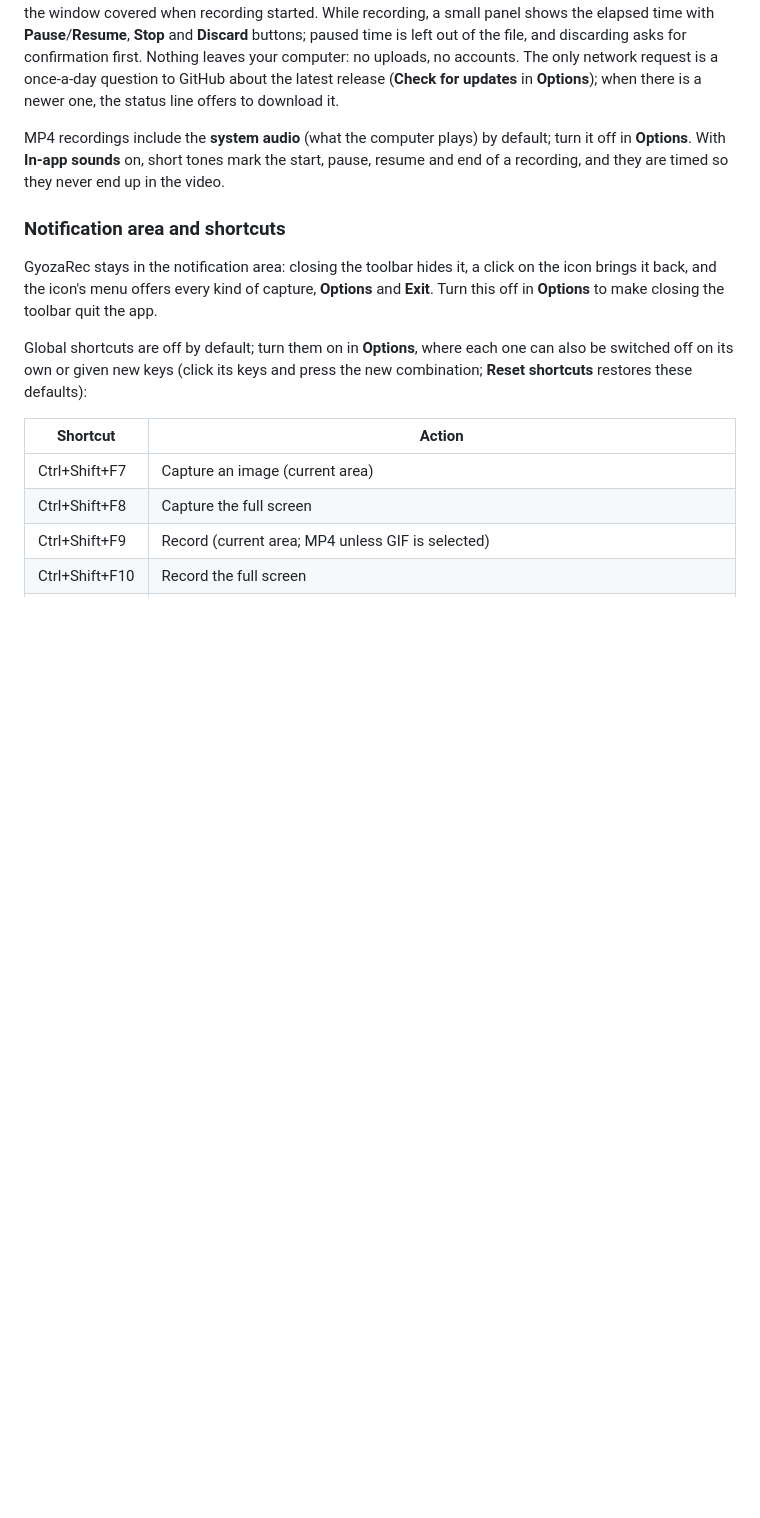
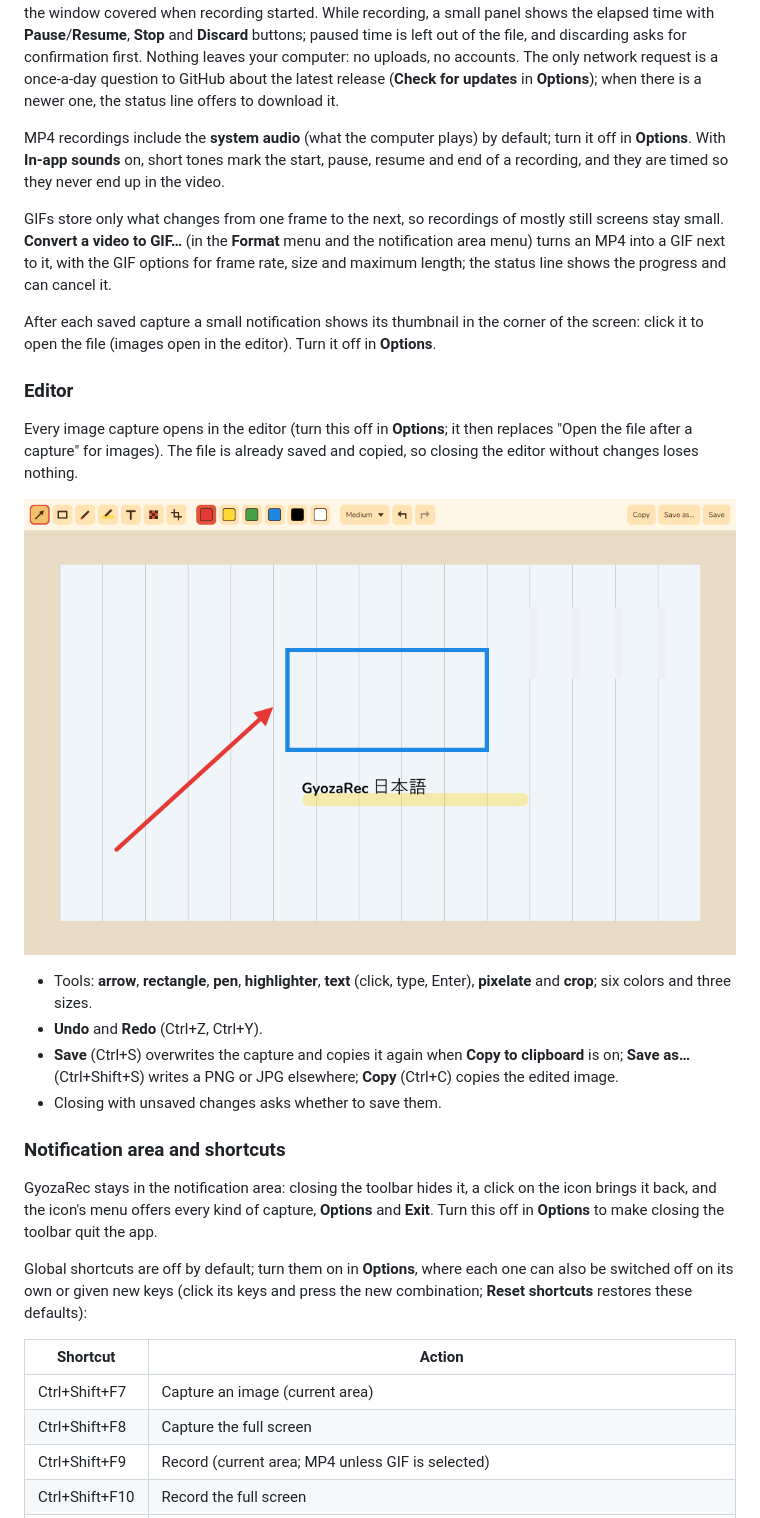
Before and after one commit to martindavinci/GyozaRec, a Markdown page: README.md, the part around one of its changes. Drawn GitHub-style; pictures changed too: docs/screenshots/editor.png (added); blank space fills up the shorter version.

```diff
--- a/README.md
+++ b/README.md
@@ -33,6 +33,23 @@ A small toolbar:
 Images are copied to the clipboard; videos and GIFs are copied as files. A window recording keeps the area the window covered when recording started. While recording, a small panel shows the elapsed time with **Pause**/**Resume**, **Stop** and **Discard** buttons; paused time is left out of the file, and discarding asks for confirmation first. Nothing leaves your computer: no uploads, no accounts. The only network request is a once-a-day question to GitHub about the latest release (**Check for updates** in **Options**); when there is a newer one, the status line offers to download it.
 
 MP4 recordings include the **system audio** (what the computer plays) by default; turn it off in **Options**. With **In-app sounds** on, short tones mark the start, pause, resume and end of a recording, and they are timed so they never end up in the video.
+
+GIFs store only what changes from one frame to the next, so recordings of mostly still screens stay small. **Convert a video to GIF…** (in the **Format** menu and the notification area menu) turns an MP4 into a GIF next to it, with the GIF options for frame rate, size and maximum length; the status line shows the progress and can cancel it.
+
+After each saved capture a small notification shows its thumbnail in the corner of the screen: click it to open the file (images open in the editor). Turn it off in **Options**.
+
+### Editor
+
+Every image capture opens in the editor (turn this off in **Options**; it then replaces "Open the file after a capture" for images). The file is already saved and copied, so closing the editor without changes loses nothing.
+
+<p align="center">
+  <img src="docs/screenshots/editor.png" alt="The editor with an arrow, a rectangle, highlighted text and a pixelated area">
+</p>
+
+- Tools: **arrow**, **rectangle**, **pen**, **highlighter**, **text** (click, type, Enter), **pixelate** and **crop**; six colors and three sizes.
+- **Undo** and **Redo** (Ctrl+Z, Ctrl+Y).
+- **Save** (Ctrl+S) overwrites the capture and copies it again when **Copy to clipboard** is on; **Save as…** (Ctrl+Shift+S) writes a PNG or JPG elsewhere; **Copy** (Ctrl+C) copies the edited image.
+- Closing with unsaved changes asks whether to save them.
 
 ### Notification area and shortcuts
 
```
Also changed, not shown: other parts of README.md (+2 -2 lines), CHANGELOG.md (+16 -0 lines), docs/screenshots/options.png, 2 other files.
